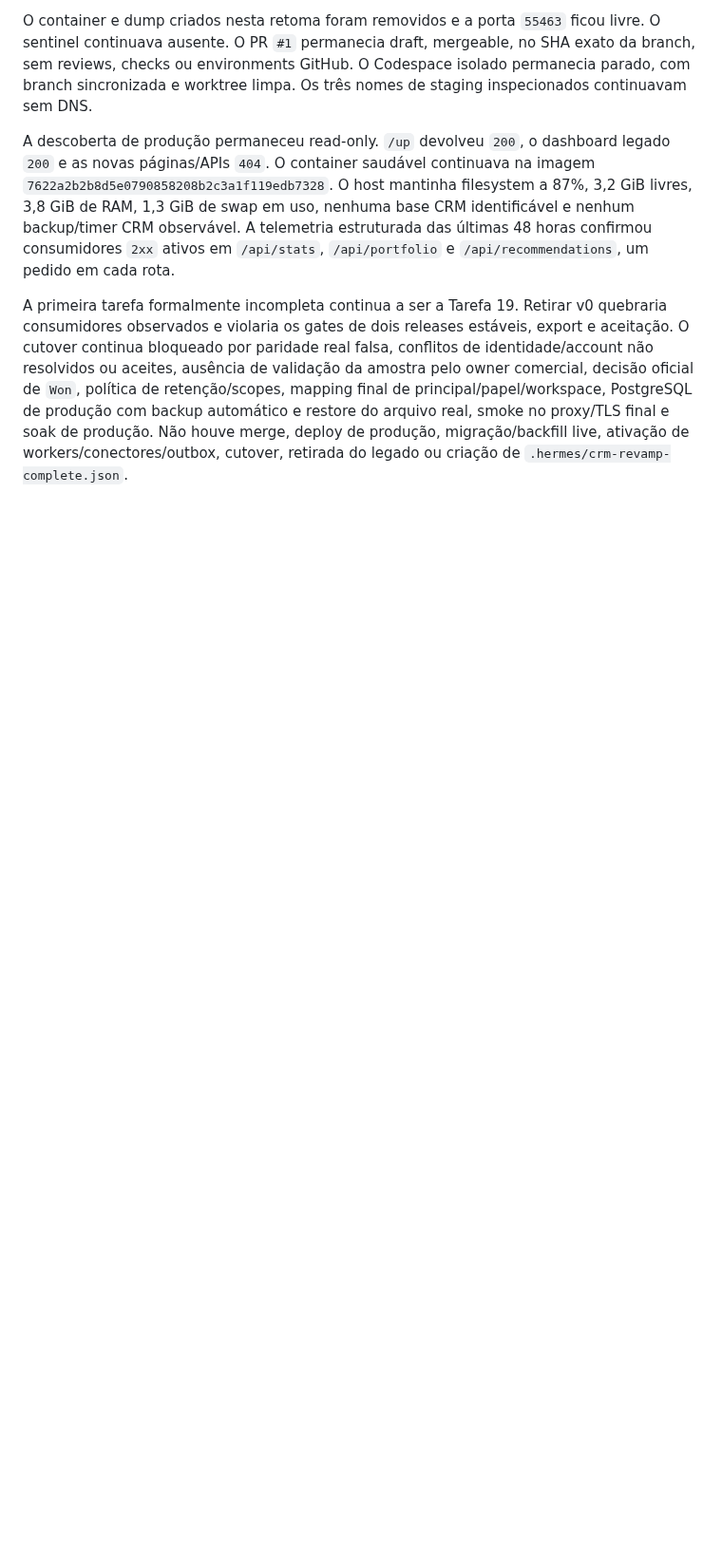
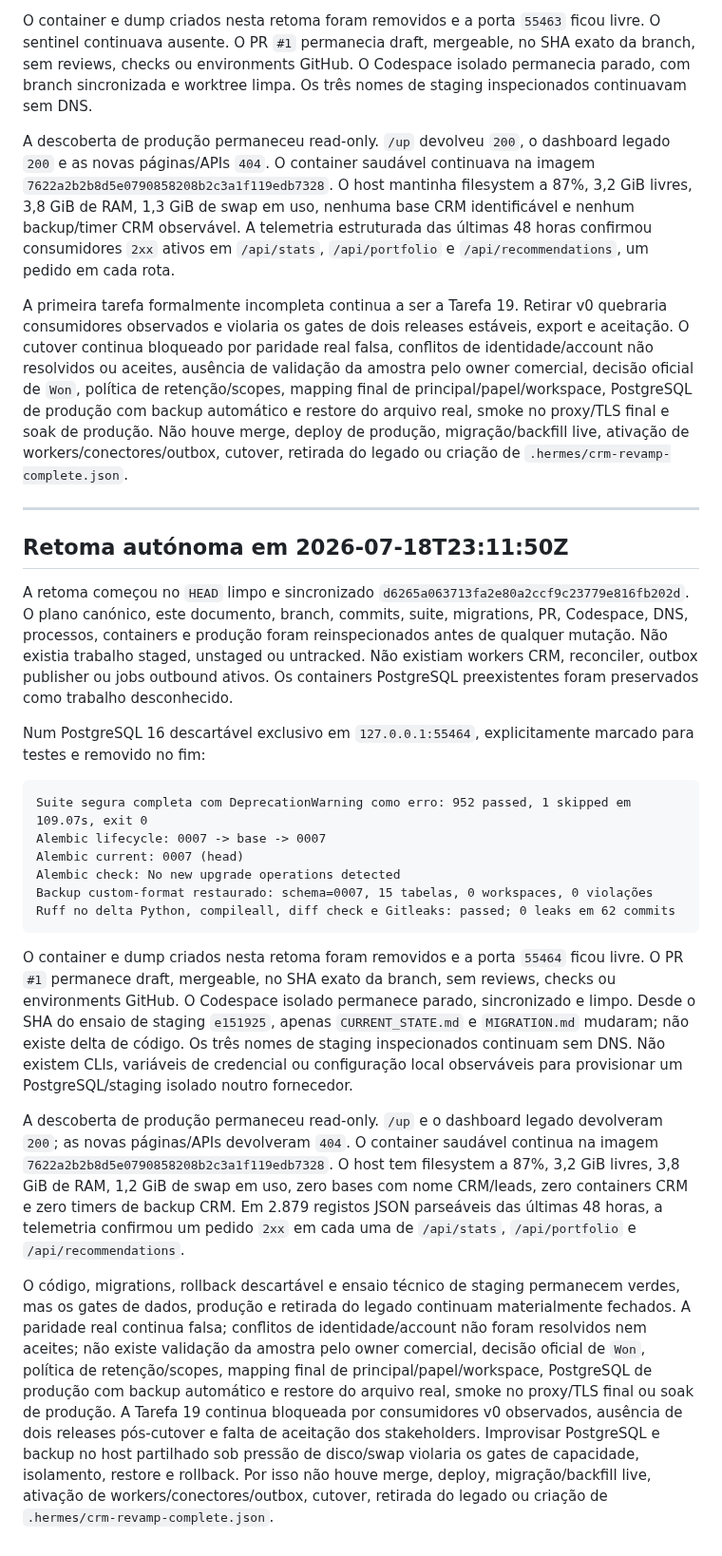
Before and after one commit to zelusototmayor/lead-automation, a Markdown page: docs/crm/CURRENT_STATE.md, the part around the change. Shown at 95% size. Rendered like a GitHub page; blank space fills up the shorter version.

Commit message:
docs: record autonomous CRM gate revalidation

````diff
--- a/docs/crm/CURRENT_STATE.md
+++ b/docs/crm/CURRENT_STATE.md
@@ -1323,3 +1323,26 @@ O container e dump criados nesta retoma foram removidos e a porta `55463` ficou
 A descoberta de produção permaneceu read-only. `/up` devolveu `200`, o dashboard legado `200` e as novas páginas/APIs `404`. O container saudável continuava na imagem `7622a2b2b8d5e0790858208b2c3a1f119edb7328`. O host mantinha filesystem a 87%, 3,2 GiB livres, 3,8 GiB de RAM, 1,3 GiB de swap em uso, nenhuma base CRM identificável e nenhum backup/timer CRM observável. A telemetria estruturada das últimas 48 horas confirmou consumidores `2xx` ativos em `/api/stats`, `/api/portfolio` e `/api/recommendations`, um pedido em cada rota.
 
 A primeira tarefa formalmente incompleta continua a ser a Tarefa 19. Retirar v0 quebraria consumidores observados e violaria os gates de dois releases estáveis, export e aceitação. O cutover continua bloqueado por paridade real falsa, conflitos de identidade/account não resolvidos ou aceites, ausência de validação da amostra pelo owner comercial, decisão oficial de `Won`, política de retenção/scopes, mapping final de principal/papel/workspace, PostgreSQL de produção com backup automático e restore do arquivo real, smoke no proxy/TLS final e soak de produção. Não houve merge, deploy de produção, migração/backfill live, ativação de workers/conectores/outbox, cutover, retirada do legado ou criação de `.hermes/crm-revamp-complete.json`.
+
+---
+
+## Retoma autónoma em 2026-07-18T23:11:50Z
+
+A retoma começou no `HEAD` limpo e sincronizado `d6265a063713fa2e80a2ccf9c23779e816fb202d`. O plano canónico, este documento, branch, commits, suite, migrations, PR, Codespace, DNS, processos, containers e produção foram reinspecionados antes de qualquer mutação. Não existia trabalho staged, unstaged ou untracked. Não existiam workers CRM, reconciler, outbox publisher ou jobs outbound ativos. Os containers PostgreSQL preexistentes foram preservados como trabalho desconhecido.
+
+Num PostgreSQL 16 descartável exclusivo em `127.0.0.1:55464`, explicitamente marcado para testes e removido no fim:
+
+```text
+Suite segura completa com DeprecationWarning como erro: 952 passed, 1 skipped em 109.07s, exit 0
+Alembic lifecycle: 0007 -> base -> 0007
+Alembic current: 0007 (head)
+Alembic check: No new upgrade operations detected
+Backup custom-format restaurado: schema=0007, 15 tabelas, 0 workspaces, 0 violações
+Ruff no delta Python, compileall, diff check e Gitleaks: passed; 0 leaks em 62 commits
+```
+
+O container e dump criados nesta retoma foram removidos e a porta `55464` ficou livre. O PR `#1` permanece draft, mergeable, no SHA exato da branch, sem reviews, checks ou environments GitHub. O Codespace isolado permanece parado, sincronizado e limpo. Desde o SHA do ensaio de staging `e151925`, apenas `CURRENT_STATE.md` e `MIGRATION.md` mudaram; não existe delta de código. Os três nomes de staging inspecionados continuam sem DNS. Não existem CLIs, variáveis de credencial ou configuração local observáveis para provisionar um PostgreSQL/staging isolado noutro fornecedor.
+
+A descoberta de produção permaneceu read-only. `/up` e o dashboard legado devolveram `200`; as novas páginas/APIs devolveram `404`. O container saudável continua na imagem `7622a2b2b8d5e0790858208b2c3a1f119edb7328`. O host tem filesystem a 87%, 3,2 GiB livres, 3,8 GiB de RAM, 1,2 GiB de swap em uso, zero bases com nome CRM/leads, zero containers CRM e zero timers de backup CRM. Em 2.879 registos JSON parseáveis das últimas 48 horas, a telemetria confirmou um pedido `2xx` em cada uma de `/api/stats`, `/api/portfolio` e `/api/recommendations`.
+
+O código, migrations, rollback descartável e ensaio técnico de staging permanecem verdes, mas os gates de dados, produção e retirada do legado continuam materialmente fechados. A paridade real continua falsa; conflitos de identidade/account não foram resolvidos nem aceites; não existe validação da amostra pelo owner comercial, decisão oficial de `Won`, política de retenção/scopes, mapping final de principal/papel/workspace, PostgreSQL de produção com backup automático e restore do arquivo real, smoke no proxy/TLS final ou soak de produção. A Tarefa 19 continua bloqueada por consumidores v0 observados, ausência de dois releases pós-cutover e falta de aceitação dos stakeholders. Improvisar PostgreSQL e backup no host partilhado sob pressão de disco/swap violaria os gates de capacidade, isolamento, restore e rollback. Por isso não houve merge, deploy, migração/backfill live, ativação de workers/conectores/outbox, cutover, retirada do legado ou criação de `.hermes/crm-revamp-complete.json`.
````
